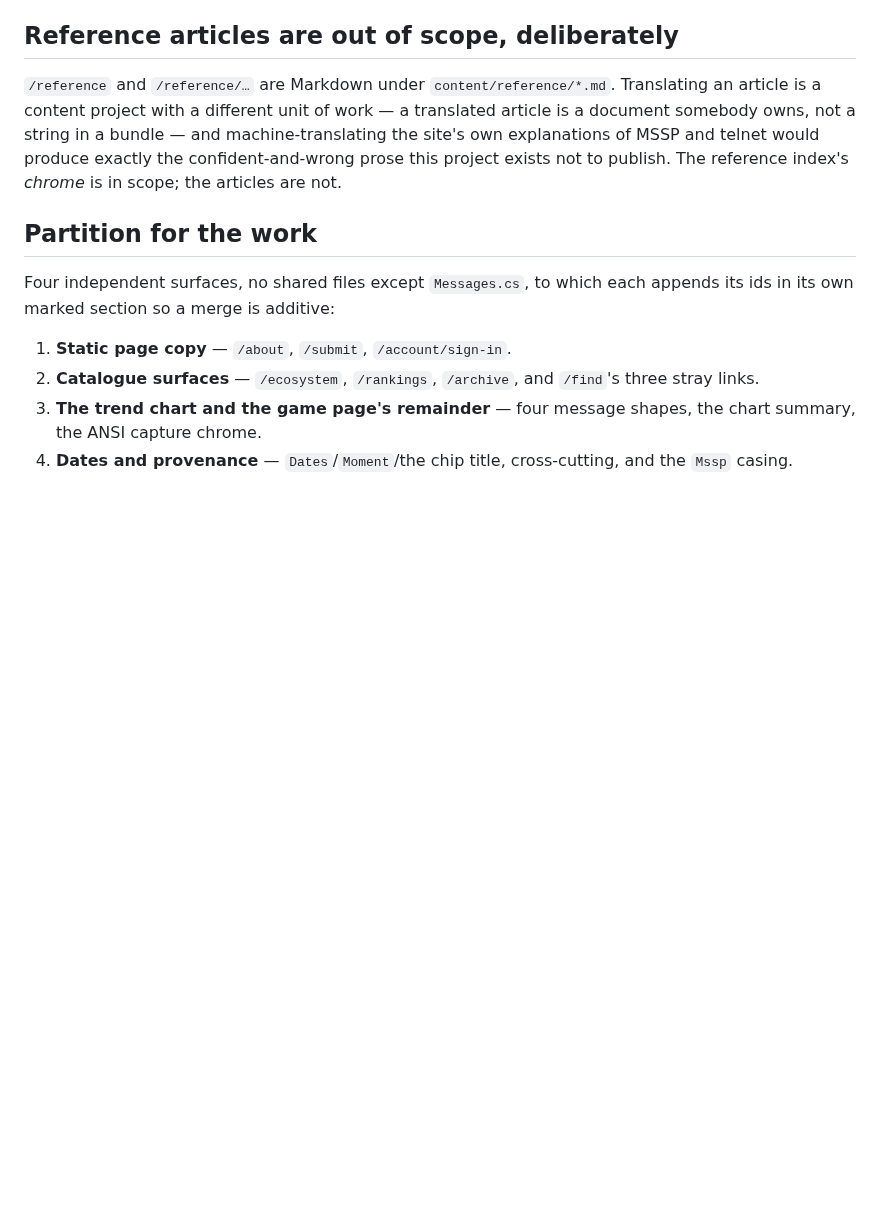
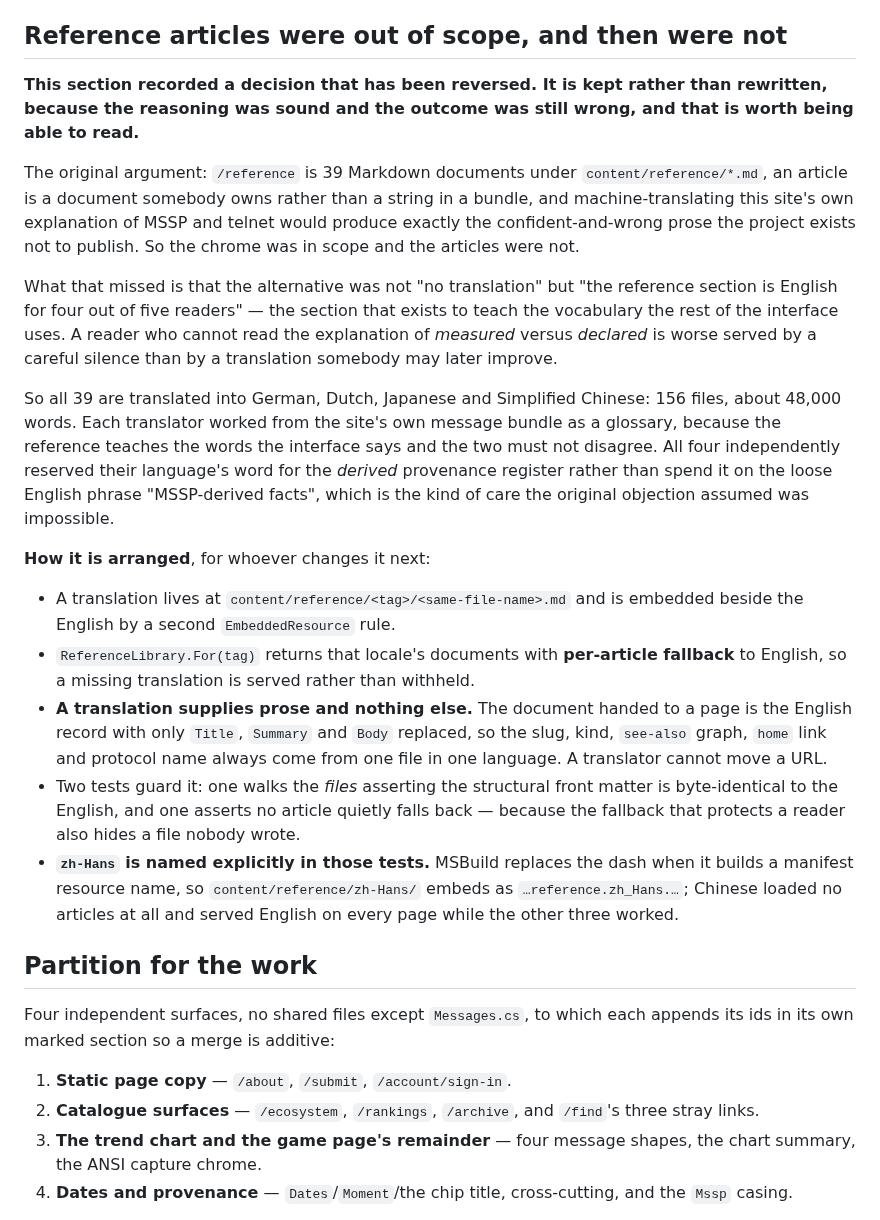
Before and after one commit to SharpMUSH/MUIndex, a Markdown page: docs/2026-08-17-untranslated-sweep.md, the part around the change. Rendered like a GitHub page; blank space fills up the shorter version.

Commit message:
Record the reversal beside the reasoning that lost
The sweep doc still said the reference articles were deliberately out of scope.
They are all translated now, so the section is rewritten — but kept as a record of
a decision rather than replaced, because the argument for it was sound and the
outcome was still wrong.

What it missed: the alternative was never "no translation", it was "the reference
is English for four readers out of five" — the section that exists to teach the
vocabulary the rest of the interface uses. A reader who cannot read the explanation
of measured versus declared is worse served by a careful silence than by a
translation somebody may later improve.

It now also records how the thing is arranged, including the trap: zh-Hans is named
explicitly in the tests because MSBuild replaces the dash in a manifest resource
name, and Chinese served English on every page while three other locales worked.

Co-Authored-By: Claude Opus 5 <noreply@anthropic.com>

```diff
--- a/docs/2026-08-17-untranslated-sweep.md
+++ b/docs/2026-08-17-untranslated-sweep.md
@@ -67,13 +67,42 @@ Two shapes appear on nearly every page and are counted above under whichever pag
   Note `Mssp` is also mis-cased here: it is an acronym and the enum's `ToString()` is leaking into a
   reader-facing string. Fix the casing with the translation.
 
-## Reference articles are out of scope, deliberately
+## Reference articles were out of scope, and then were not
 
-`/reference` and `/reference/…` are Markdown under `content/reference/*.md`. Translating an article is
-a content project with a different unit of work — a translated article is a document somebody owns,
-not a string in a bundle — and machine-translating the site's own explanations of MSSP and telnet
-would produce exactly the confident-and-wrong prose this project exists not to publish. The reference
-index's *chrome* is in scope; the articles are not.
+**This section recorded a decision that has been reversed. It is kept rather than rewritten, because
+the reasoning was sound and the outcome was still wrong, and that is worth being able to read.**
+
+The original argument: `/reference` is 39 Markdown documents under `content/reference/*.md`, an
+article is a document somebody owns rather than a string in a bundle, and machine-translating this
+site's own explanation of MSSP and telnet would produce exactly the confident-and-wrong prose the
+project exists not to publish. So the chrome was in scope and the articles were not.
+
+What that missed is that the alternative was not "no translation" but "the reference section is
+English for four out of five readers" — the section that exists to teach the vocabulary the rest of
+the interface uses. A reader who cannot read the explanation of *measured* versus *declared* is
+worse served by a careful silence than by a translation somebody may later improve.
+
+So all 39 are translated into German, Dutch, Japanese and Simplified Chinese: 156 files, about 48,000
+words. Each translator worked from the site's own message bundle as a glossary, because the reference
+teaches the words the interface says and the two must not disagree. All four independently reserved
+their language's word for the *derived* provenance register rather than spend it on the loose English
+phrase "MSSP-derived facts", which is the kind of care the original objection assumed was impossible.
+
+**How it is arranged**, for whoever changes it next:
+
+- A translation lives at `content/reference/<tag>/<same-file-name>.md` and is embedded beside the
+  English by a second `EmbeddedResource` rule.
+- `ReferenceLibrary.For(tag)` returns that locale's documents with **per-article fallback** to
+  English, so a missing translation is served rather than withheld.
+- **A translation supplies prose and nothing else.** The document handed to a page is the English
+  record with only `Title`, `Summary` and `Body` replaced, so the slug, kind, `see-also` graph, `home`
+  link and protocol name always come from one file in one language. A translator cannot move a URL.
+- Two tests guard it: one walks the *files* asserting the structural front matter is byte-identical
+  to the English, and one asserts no article quietly falls back — because the fallback that protects
+  a reader also hides a file nobody wrote.
+- **`zh-Hans` is named explicitly in those tests.** MSBuild replaces the dash when it builds a
+  manifest resource name, so `content/reference/zh-Hans/` embeds as `…reference.zh_Hans.…`; Chinese
+  loaded no articles at all and served English on every page while the other three worked.
 
 ## Partition for the work
 
```
